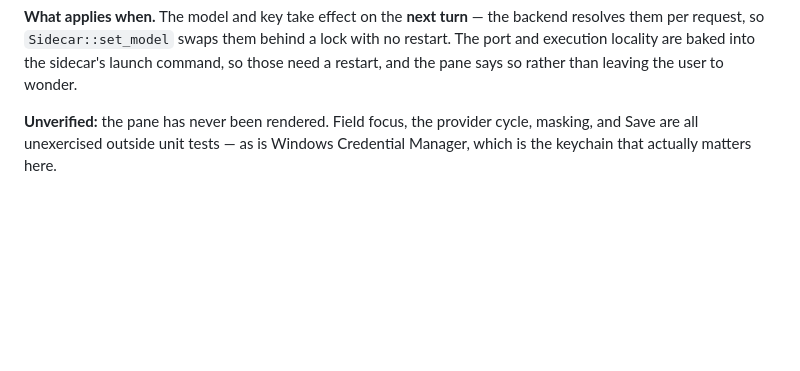
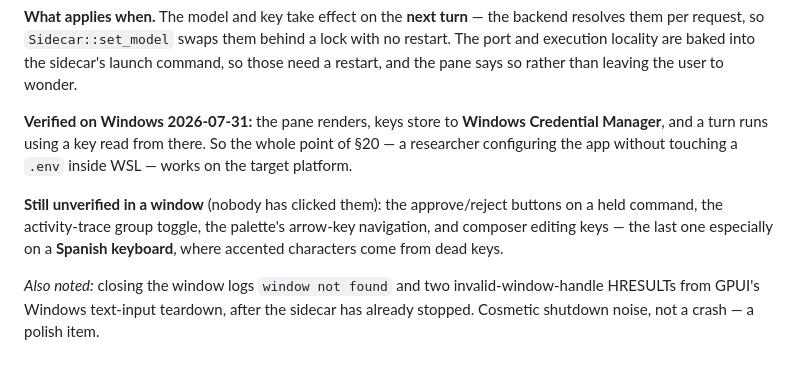
Before and after one commit to CENTRO-INTERNACIONAL-DE-LA-PAPA/mini-me-desktop, a Markdown page: docs/desktop-app-plan.md, the part around the change. Rendered like a GitHub page; blank space fills up the shorter version.

Commit message:
plan: settings pane + Windows keychain verified on Windows (22b)
The pane renders, keys store to Windows Credential Manager, and a turn runs on a
key read from there — so a researcher can configure the app without touching a
.env inside WSL, on the platform that matters.

Records what is still unclicked: the approve/reject buttons, the activity-trace
toggle, palette arrow keys, and composer editing keys on a Spanish keyboard.

Co-Authored-By: Claude Opus 5 <noreply@anthropic.com>

```diff
--- a/docs/desktop-app-plan.md
+++ b/docs/desktop-app-plan.md
@@ -1619,6 +1619,16 @@ resolves them per request, so `Sidecar::set_model` swaps them behind a lock with
 restart. The port and execution locality are baked into the sidecar's launch command, so
 those need a restart, and the pane says so rather than leaving the user to wonder.
 
-**Unverified:** the pane has never been rendered. Field focus, the provider cycle, masking,
-and Save are all unexercised outside unit tests — as is Windows Credential Manager, which
-is the keychain that actually matters here.
+**Verified on Windows 2026-07-31:** the pane renders, keys store to **Windows Credential
+Manager**, and a turn runs using a key read from there. So the whole point of §20 — a
+researcher configuring the app without touching a `.env` inside WSL — works on the target
+platform.
+
+**Still unverified in a window** (nobody has clicked them): the approve/reject buttons on a
+held command, the activity-trace group toggle, the palette's arrow-key navigation, and
+composer editing keys — the last one especially on a **Spanish keyboard**, where accented
+characters come from dead keys.
+
+*Also noted:* closing the window logs `window not found` and two invalid-window-handle
+HRESULTs from GPUI's Windows text-input teardown, after the sidecar has already stopped.
+Cosmetic shutdown noise, not a crash — a polish item.
```
